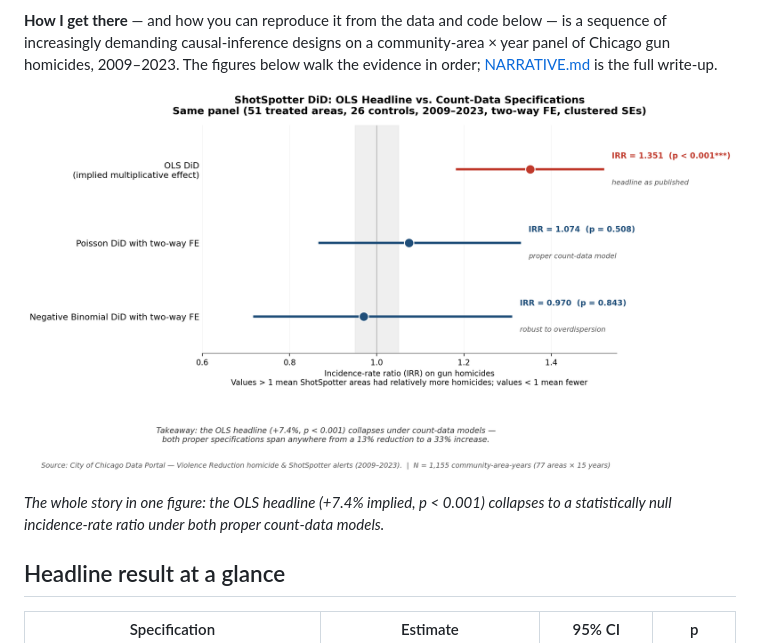
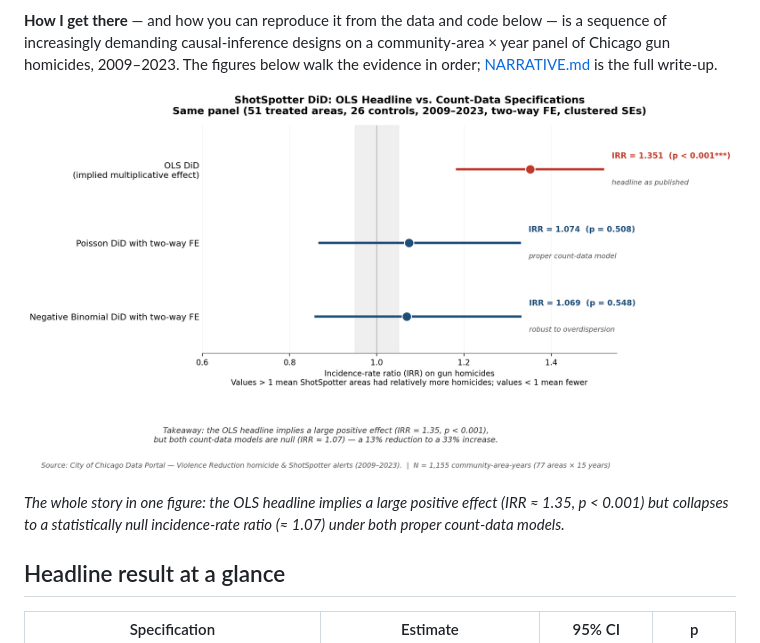
Before and after one commit to abelma2/ACE592_Final_Project, a Markdown page: README.md, the part around the change. Rendered like a GitHub page; pictures changed too: plots/specification_comparison.png.

```diff
--- a/README.md
+++ b/README.md
@@ -24,8 +24,9 @@ order; [NARRATIVE.md](NARRATIVE.md) is the full write-up.
 
 ![OLS headline vs. count-data specifications](plots/specification_comparison.png)
 
-*The whole story in one figure: the OLS headline (+7.4% implied, p < 0.001) collapses
-to a statistically null incidence-rate ratio under both proper count-data models.*
+*The whole story in one figure: the OLS headline implies a large positive effect
+(IRR ≈ 1.35, p < 0.001) but collapses to a statistically null incidence-rate ratio
+(≈ 1.07) under both proper count-data models.*
 
 ## Headline result at a glance
 
```
Also changed, not shown: 1 other file.
